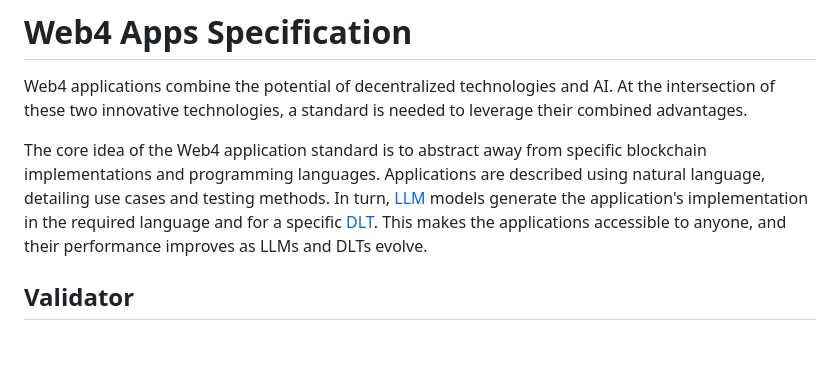
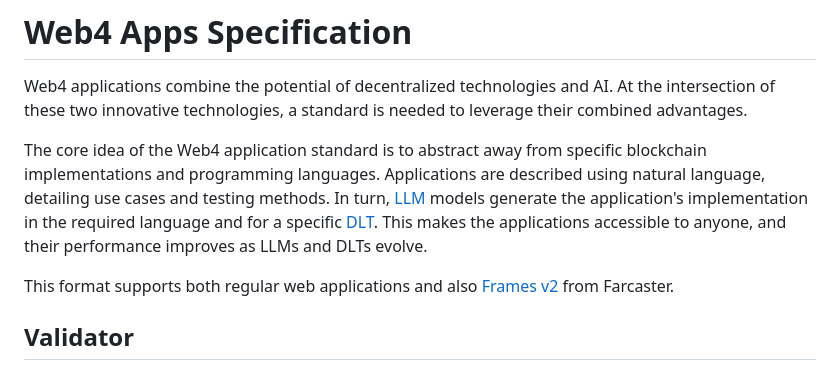
Before and after one commit to DappyKit/web4-apps-specification, a Markdown page: README.md, the part around the change. Drawn GitHub-style; blank space fills up the shorter version.

Commit message:
refactor: add farcaster mention

```diff
--- a/README.md
+++ b/README.md
@@ -3,6 +3,9 @@
 Web4 applications combine the potential of decentralized technologies and AI. At the intersection of these two innovative technologies, a standard is needed to leverage their combined advantages.
 
 The core idea of the Web4 application standard is to abstract away from specific blockchain implementations and programming languages. Applications are described using natural language, detailing use cases and testing methods. In turn, [LLM](https://en.wikipedia.org/wiki/Large_language_model) models generate the application's implementation in the required language and for a specific [DLT](https://en.wikipedia.org/wiki/Distributed_ledger). This makes the applications accessible to anyone, and their performance improves as LLMs and DLTs evolve.
+
+This format supports both regular web applications and also [Frames v2](https://docs.farcaster.xyz/developers/frames/v2/) from Farcaster.
+
 
 ## Validator
 
```
